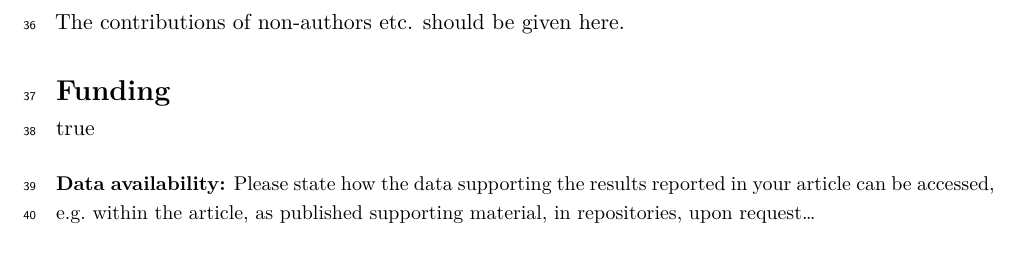
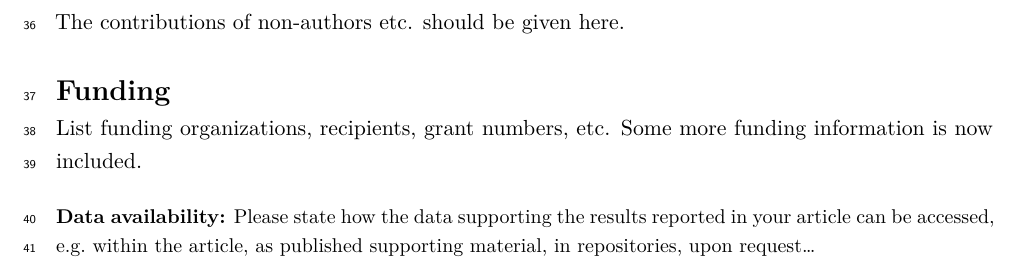
Before and after one commit to BradyAJohnston/quarto-iucr, a Quarto document (template.qmd): part of page 3 of 3, cut so that both start at the same text. The pictures show the output file template.pdf that the author committed with the source.

Commit message:
fix funding

```diff
--- a/template.qmd
+++ b/template.qmd
@@ -28,8 +28,8 @@ synopsis: |
   One or two sentences suitable for the Journal contents listing and use in promoting your article via social media, highlighting the findings and significance of your work.
 acknowledgements: |
   The contributions of non-authors etc. should be given here.
-funding: |
-  List funding organizations, recipients, grant numbers, etc.
+funding-info: |
+  List funding organizations, recipients, grant numbers, etc. Some more funding information is now included.
 conflics-of-interest: |
   Please declare any conflicts of interest, or declare  that there are no conflicts of interest.
 data-availability: |
```
Also changed, not shown: .luarc.json, _extensions/quarto-iucr/partials/after-body.tex, template.pdf.
